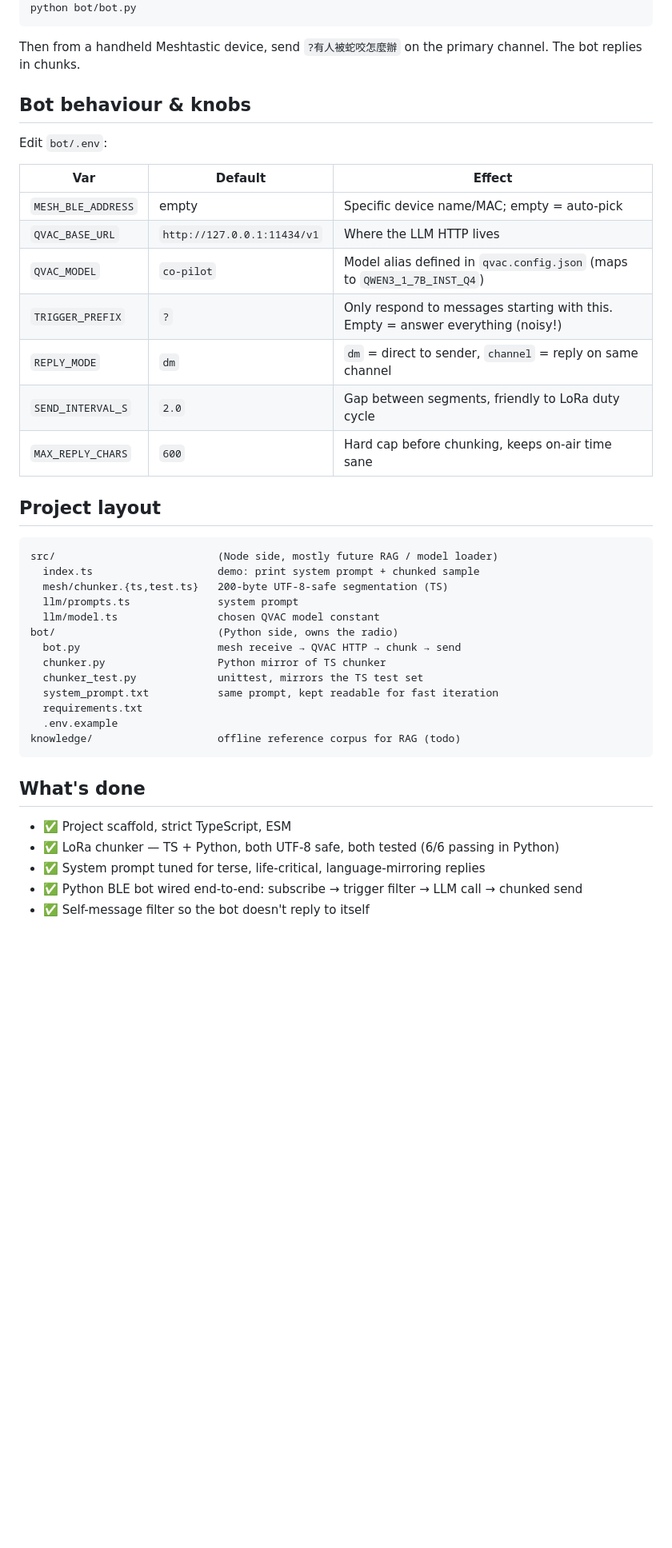
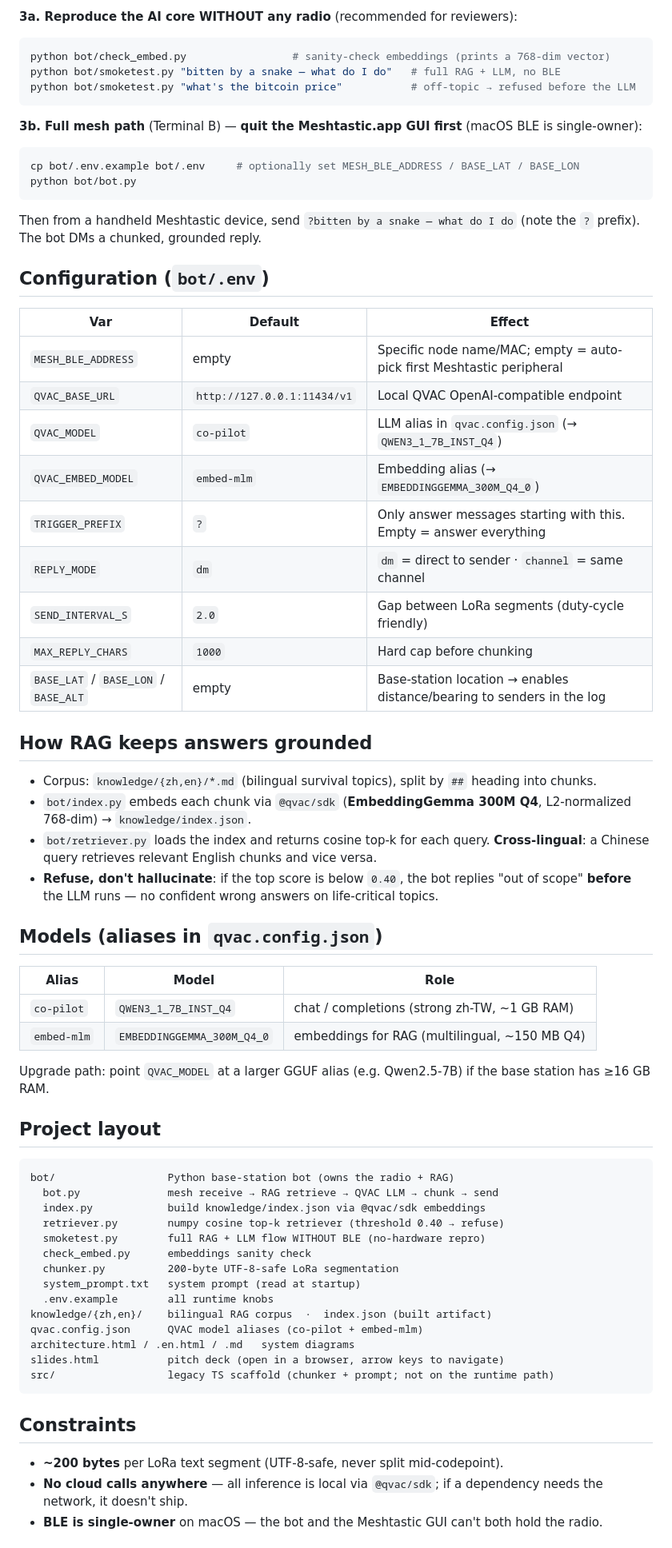
Before and after one commit to Chriskatz/survival-copilot, a Markdown page: README.md, the part around one of its changes. Shown at 80% size. Rendered like a GitHub page; blank space fills up the shorter version.

````diff
--- a/README.md
+++ b/README.md
@@ -58,45 +71,72 @@ cp bot/.env.example bot/.env   # edit if you want a specific BLE name/address
+**3a. Reproduce the AI core WITHOUT any radio** (recommended for reviewers):
+
+```bash
+python bot/check_embed.py                 # sanity-check embeddings (prints a 768-dim vector)
+python bot/smoketest.py "bitten by a snake — what do I do"   # full RAG + LLM, no BLE
+python bot/smoketest.py "what's the bitcoin price"           # off-topic → refused before the LLM
+```
+
+**3b. Full mesh path** (Terminal B) — **quit the Meshtastic.app GUI first** (macOS BLE is single-owner):
+
+```bash
+cp bot/.env.example bot/.env     # optionally set MESH_BLE_ADDRESS / BASE_LAT / BASE_LON
 python bot/bot.py
 ```
 
-Then from a handheld Meshtastic device, send `?有人被蛇咬怎麼辦` on the primary channel. The bot replies in chunks.
+Then from a handheld Meshtastic device, send `?bitten by a snake — what do I do` (note the `?` prefix). The bot DMs a chunked, grounded reply.
 
-## Bot behaviour & knobs
-
-Edit `bot/.env`:
+## Configuration (`bot/.env`)
 
 | Var | Default | Effect |
 |---|---|---|
-| `MESH_BLE_ADDRESS` | empty | Specific device name/MAC; empty = auto-pick |
-| `QVAC_BASE_URL` | `http://127.0.0.1:11434/v1` | Where the LLM HTTP lives |
-| `QVAC_MODEL` | `co-pilot` | Model alias defined in `qvac.config.json` (maps to `QWEN3_1_7B_INST_Q4`) |
-| `TRIGGER_PREFIX` | `?` | Only respond to messages starting with this. Empty = answer everything (noisy!) |
-| `REPLY_MODE` | `dm` | `dm` = direct to sender, `channel` = reply on same channel |
-| `SEND_INTERVAL_S` | `2.0` | Gap between segments, friendly to LoRa duty cycle |
-| `MAX_REPLY_CHARS` | `600` | Hard cap before chunking, keeps on-air time sane |
+| `MESH_BLE_ADDRESS` | empty | Specific node name/MAC; empty = auto-pick first Meshtastic peripheral |
+| `QVAC_BASE_URL` | `http://127.0.0.1:11434/v1` | Local QVAC OpenAI-compatible endpoint |
+| `QVAC_MODEL` | `co-pilot` | LLM alias in `qvac.config.json` (→ `QWEN3_1_7B_INST_Q4`) |
+| `QVAC_EMBED_MODEL` | `embed-mlm` | Embedding alias (→ `EMBEDDINGGEMMA_300M_Q4_0`) |
+| `TRIGGER_PREFIX` | `?` | Only answer messages starting with this. Empty = answer everything |
+| `REPLY_MODE` | `dm` | `dm` = direct to sender · `channel` = same channel |
+| `SEND_INTERVAL_S` | `2.0` | Gap between LoRa segments (duty-cycle friendly) |
+| `MAX_REPLY_CHARS` | `1000` | Hard cap before chunking |
+| `BASE_LAT` / `BASE_LON` / `BASE_ALT` | empty | Base-station location → enables distance/bearing to senders in the log |
+
+## How RAG keeps answers grounded
+
+- Corpus: `knowledge/{zh,en}/*.md` (bilingual survival topics), split by `##` heading into chunks.
+- `bot/index.py` embeds each chunk via `@qvac/sdk` (**EmbeddingGemma 300M Q4**, L2-normalized 768-dim) → `knowledge/index.json`.
+- `bot/retriever.py` loads the index and returns cosine top-k for each query. **Cross-lingual**: a Chinese query retrieves relevant English chunks and vice versa.
+- **Refuse, don't hallucinate**: if the top score is below `0.40`, the bot replies "out of scope" **before** the LLM runs — no confident wrong answers on life-critical topics.
+
+## Models (aliases in `qvac.config.json`)
+
+| Alias | Model | Role |
+|---|---|---|
+| `co-pilot` | `QWEN3_1_7B_INST_Q4` | chat / completions (strong zh-TW, ~1 GB RAM) |
+| `embed-mlm` | `EMBEDDINGGEMMA_300M_Q4_0` | embeddings for RAG (multilingual, ~150 MB Q4) |
+
+Upgrade path: point `QVAC_MODEL` at a larger GGUF alias (e.g. Qwen2.5-7B) if the base station has ≥16 GB RAM.
 
 ## Project layout
 
 ```
-src/                          (Node side, mostly future RAG / model loader)
-  index.ts                    demo: print system prompt + chunked sample
-  mesh/chunker.{ts,test.ts}   200-byte UTF-8-safe segmentation (TS)
-  llm/prompts.ts              system prompt
-  llm/model.ts                chosen QVAC model constant
-bot/                          (Python side, owns the radio)
-  bot.py                      mesh receive → QVAC HTTP → chunk → send
-  chunker.py                  Python mirror of TS chunker
-  chunker_test.py             unittest, mirrors the TS test set
-  system_prompt.txt           same prompt, kept readable for fast iteration
-  requirements.txt
-  .env.example
-knowledge/                    offline reference corpus for RAG (todo)
+bot/                  Python base-station bot (owns the radio + RAG)
+  bot.py              mesh receive → RAG retrieve → QVAC LLM → chunk → send
+  index.py            build knowledge/index.json via @qvac/sdk embeddings
+  retriever.py        numpy cosine top-k retriever (threshold 0.40 → refuse)
+  smoketest.py        full RAG + LLM flow WITHOUT BLE (no-hardware repro)
+  check_embed.py      embeddings sanity check
+  chunker.py          200-byte UTF-8-safe LoRa segmentation
+  system_prompt.txt   system prompt (read at startup)
+  .env.example        all runtime knobs
+knowledge/{zh,en}/    bilingual RAG corpus  ·  index.json (built artifact)
+qvac.config.json      QVAC model aliases (co-pilot + embed-mlm)
+architecture.html / .en.html / .md   system diagrams
+slides.html           pitch deck (open in a browser, arrow keys to navigate)
+src/                  legacy TS scaffold (chunker + prompt; not on the runtime path)
 ```
 
-## What's done
+## Constraints
 
-- ✅ Project scaffold, strict TypeScript, ESM
-- ✅ LoRa chunker — TS + Python, both UTF-8 safe, both tested (6/6 passing in Python)
-- ✅ System prompt tuned for terse, life-critical, language-mirroring replies
-- ✅ Python BLE bot wired end-to-end: subscribe → trigger filter → LLM call → chunked send
-- ✅ Self-message filter so the bot doesn't reply to itself
+- **~200 bytes** per LoRa text segment (UTF-8-safe, never split mid-codepoint).
+- **No cloud calls anywhere** — all inference is local via `@qvac/sdk`; if a dependency needs the network, it doesn't ship.
+- **BLE is single-owner** on macOS — the bot and the Meshtastic GUI can't both hold the radio.
 
````
Also changed, not shown: other parts of README.md (+48 -82 lines).
